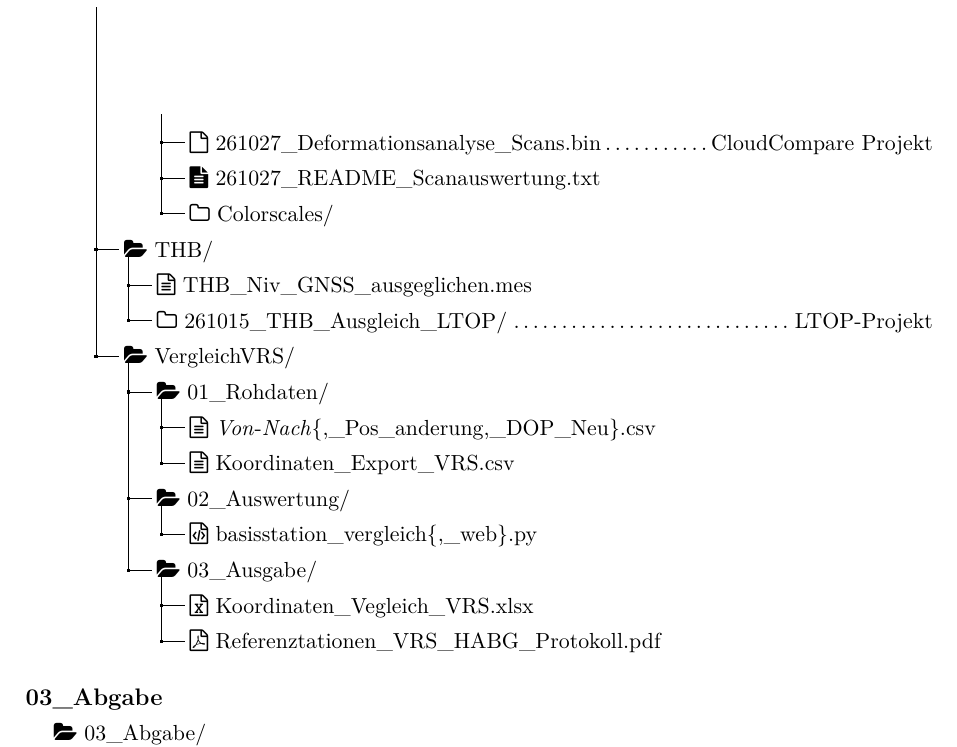
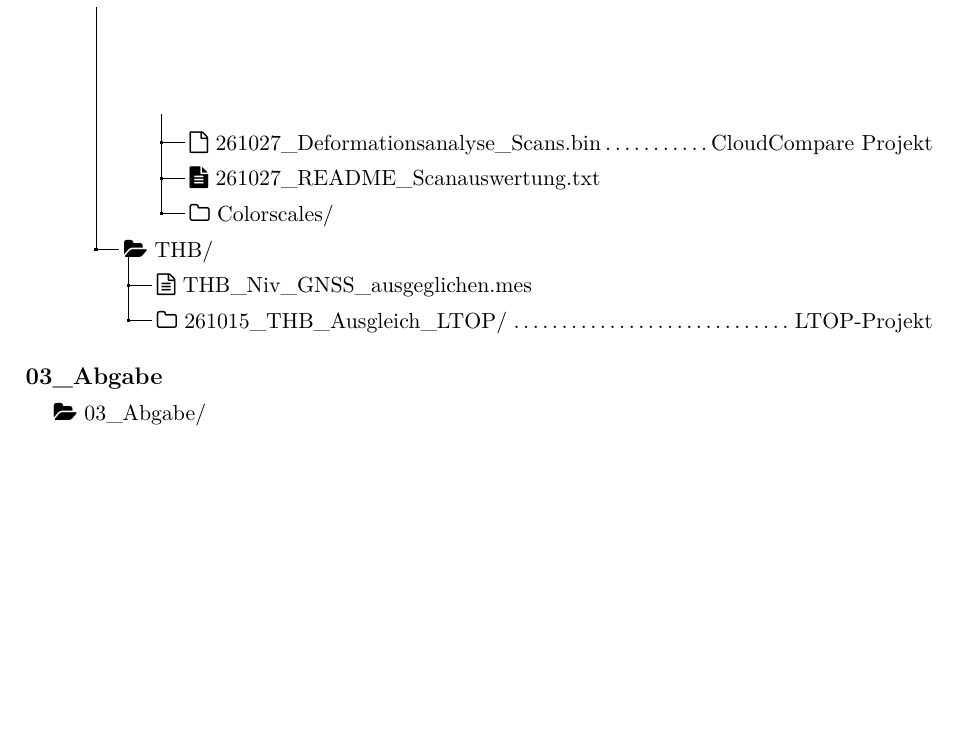
Before and after one commit to jboisso/5020_VPII_Bericht, a LaTeX document (main.tex, which reads chapters/08_anhang.tex): part of page 41 of 41, cut so that both start at the same text, the shorter picture padded with empty space. Compiled offline with pdfLaTeX.

Commit message:
kleine Anpassung

```diff
--- a/chapters/08_anhang.tex
+++ b/chapters/08_anhang.tex
@@ -125,16 +125,6 @@ Die Daten der Auswertung Schwanderbärgli befinden sich auf dem S-Laufwerk unter
     .3 \faFolderOpen ~THB/.
     .4 \faFileTextO ~THB\_Niv\_GNSS\_ausgeglichen.mes.
     .4 \faFolderO ~261015\_THB\_Ausgleich\_LTOP/\DTcomment{LTOP-Projekt}.
-    % Vergleich VRS
-    .3 \faFolderOpen ~VergleichVRS/.
-    .4 \faFolderOpen ~01\_Rohdaten/.
-    .5 \faFileTextO ~\textit{Von}-\textit{Nach}\{,\_Pos\_anderung,\_DOP\_Neu\}.csv.
-    .5 \faFileTextO ~Koordinaten\_Export\_VRS.csv.
-    .4 \faFolderOpen ~02\_Auswertung/.
-    .5 \faFileCodeO ~basisstation\_vergleich\{,\_web\}.py.
-    .4 \faFolderOpen ~03\_Ausgabe/.
-    .5 \faFileExcelO ~Koordinaten\_Vegleich\_VRS.xlsx.
-    .5 \faFilePdfO ~Referenztationen\_VRS\_HABG\_Protokoll.pdf.
 }
 
 \subsubsection*{03\_Abgabe}
```
